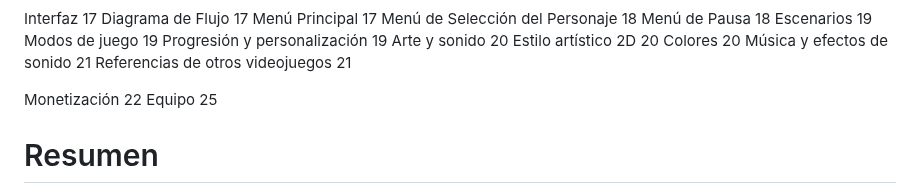
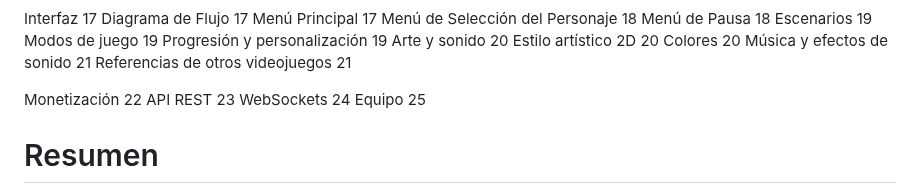
Before and after one commit to Payback-Grupo8/PaybackGame, a Markdown page: README.md, the part around the change. GitHub-like rendering.

```diff
--- a/README.md
+++ b/README.md
@@ -78,6 +78,8 @@ Música y efectos de sonido	21
 Referencias de otros videojuegos	21
 
 Monetización	22
+API REST 23
+WebSockets 24
 Equipo	25
 
 
```
